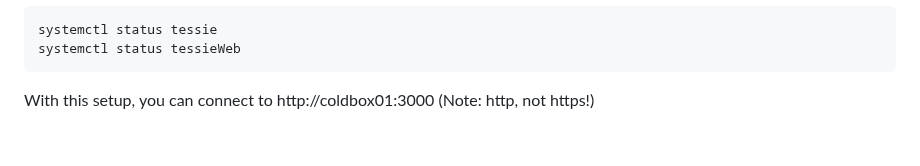
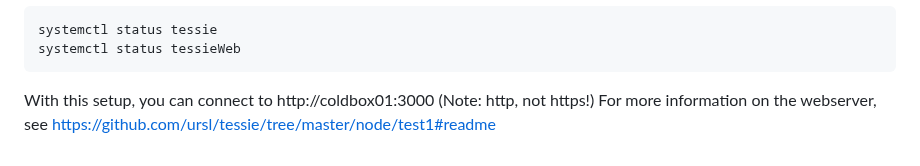
Before and after one commit to ursl/tessie, a Markdown page: README.md, the part around the change. Drawn GitHub-style.

````diff
--- a/README.md
+++ b/README.md
@@ -202,4 +202,4 @@ systemctl status tessie
 systemctl status tessieWeb
 ```
 
-With this setup, you can connect to http://coldbox01:3000 (Note: http, not https!)
+With this setup, you can connect to http://coldbox01:3000 (Note: http, not https!) For more information on the webserver, see https://github.com/ursl/tessie/tree/master/node/test1#readme
````
